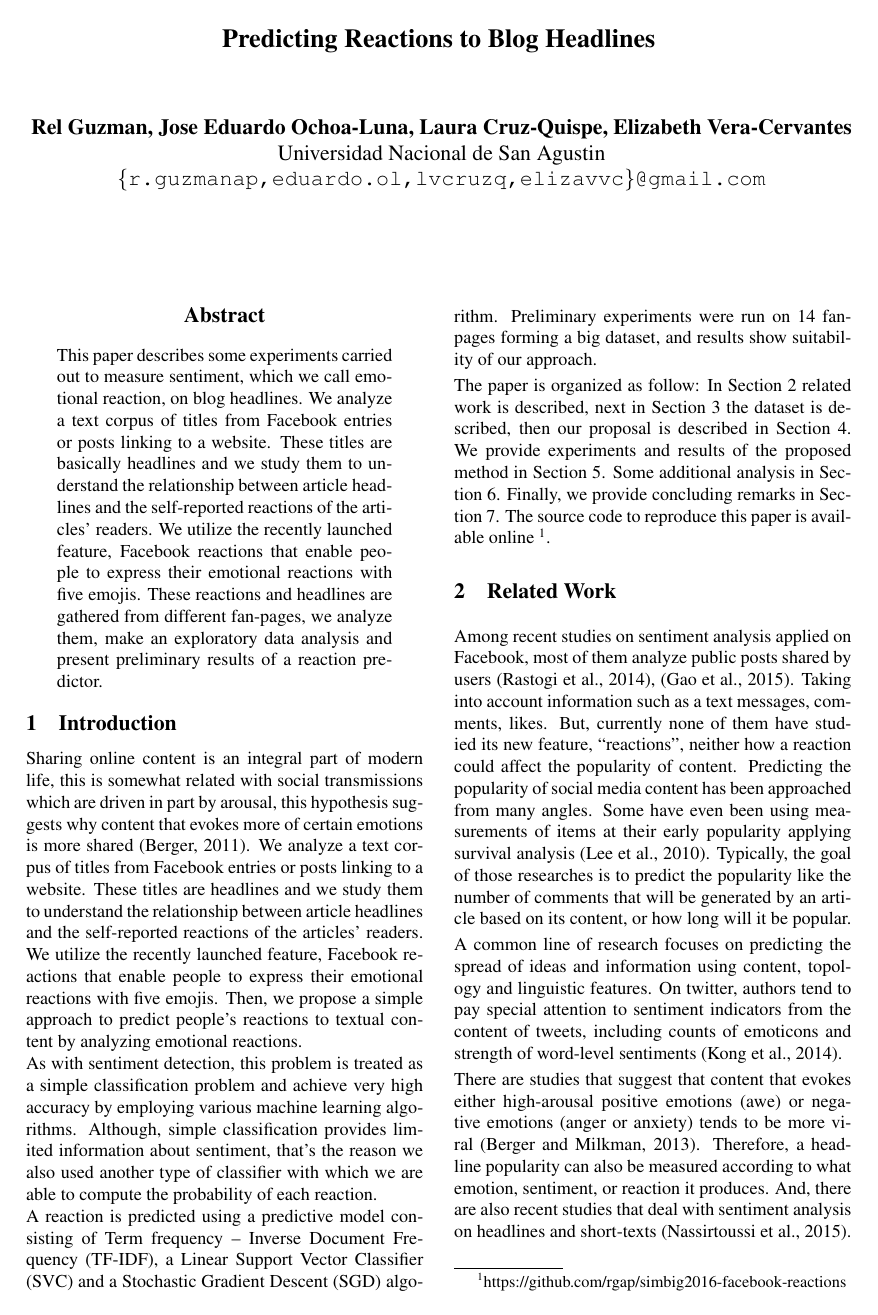
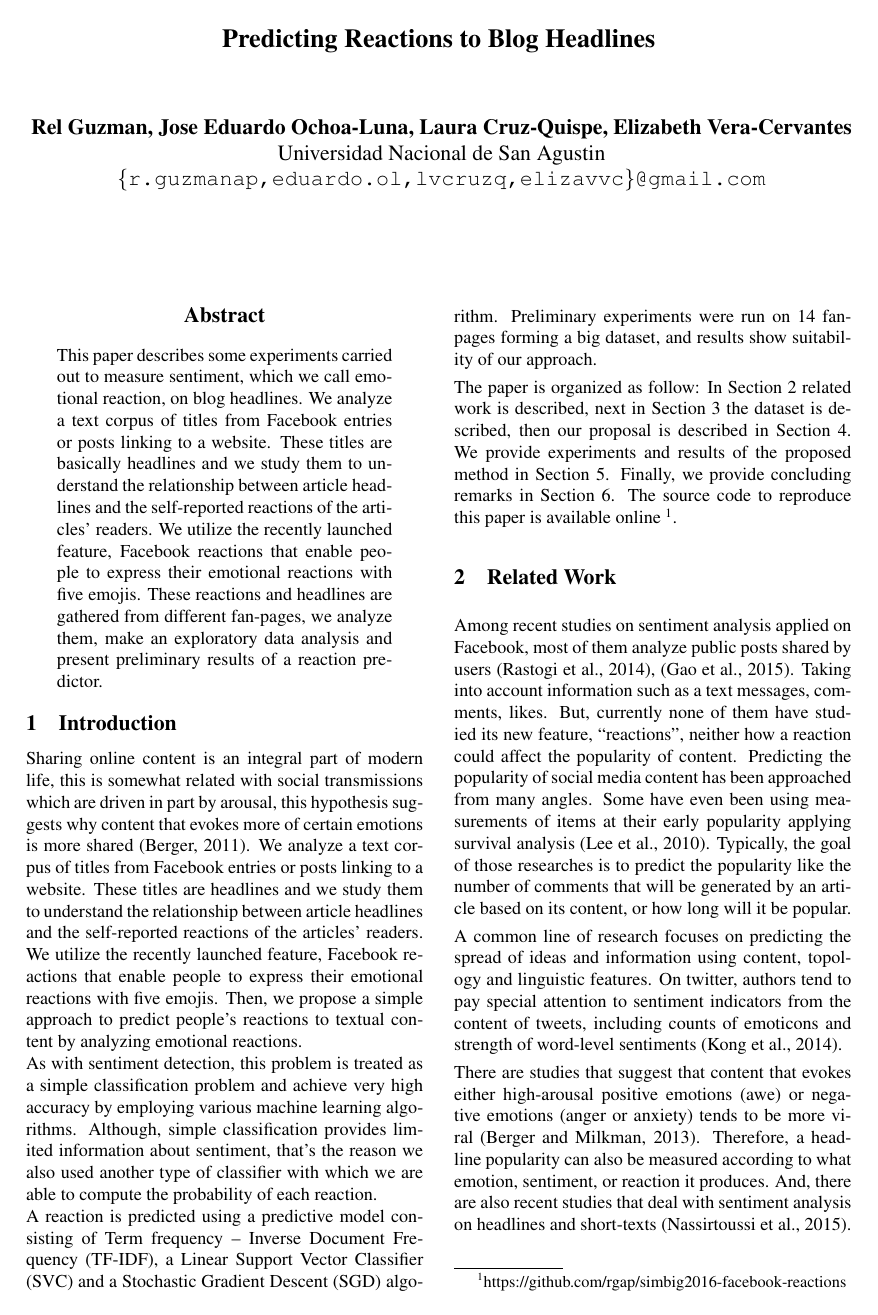
Before and after one commit to rgap/simbig2016-facebook-reactions, a LaTeX paper (4_paper/acl2016.tex): page 1 of 4. Compiled offline with pdfLaTeX.

Commit message:
fixed paper issues

```diff
--- a/4_paper/acl2016.tex
+++ b/4_paper/acl2016.tex
@@ -1,4 +1,4 @@
-\documentclass[9pt]{article}
+\documentclass[10pt]{article}
 \usepackage{acl2016}
 \usepackage{times}
 \usepackage{url}
@@ -63,7 +63,7 @@ As with sentiment detection, this problem is treated as a simple classification
 
 A reaction is predicted using a predictive model consisting of Term frequency – Inverse Document Frequency (TF-IDF), a Linear Support Vector Classifier (SVC) and a Stochastic Gradient Descent (SGD) algorithm. Preliminary experiments were run on 14 fan-pages forming a big dataset, and results show suitability of our approach.
 
-The paper is organized as follow: In Section 2 related work is described, next in Section 3 the dataset is described, then our proposal is described in Section 4. We provide experiments and results of the proposed method in Section 5. Some additional analysis in Section 6. Finally, we provide concluding remarks in Section 7. The source code to reproduce this paper is available online~\footnote{https://github.com/rgap/simbig2016-facebook-reactions}.
+The paper is organized as follow: In Section 2 related work is described, next in Section 3 the dataset is described, then our proposal is described in Section 4. We provide experiments and results of the proposed method in Section 5. Finally, we provide concluding remarks in Section 6. The source code to reproduce this paper is available online~\footnote{https://github.com/rgap/simbig2016-facebook-reactions}.
 
 
 \section{Related Work}
```
Also changed, not shown: 3_notebooks/notebook_figures/boxplots_fblike_reactions.pdf, 3_notebooks/notebook_figures/conf.pdf, 3_notebooks/notebook_figures/corr_mat.pdf, 3_notebooks/notebook_figures/doc2vec_2d.pdf, 3_notebooks/notebook_figures/histogram_reactions.pdf, 3_notebooks/notebook_figures/lda_2d.pdf, 3_notebooks/notebook_figures/scatter.pdf, 3_notebooks/notebook_figures/tfidf_2d.pdf, 3_notebooks/notebook_figures/wordcloud.pdf, 3_notebooks/notebook_figures/wordcloud_hq.pdf, 4_paper/acl2016.pdf, 3 other files.
